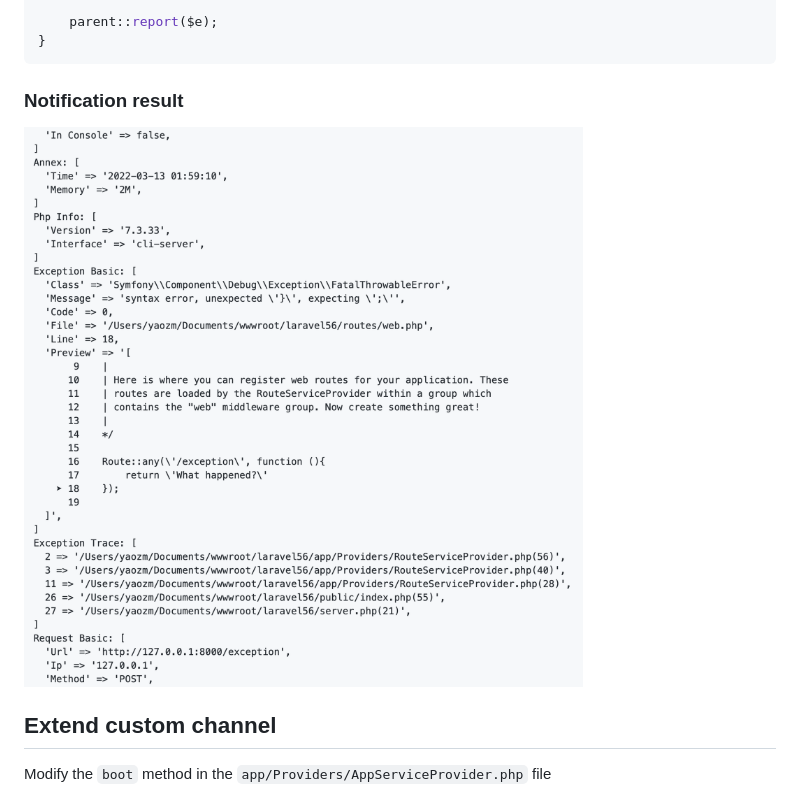
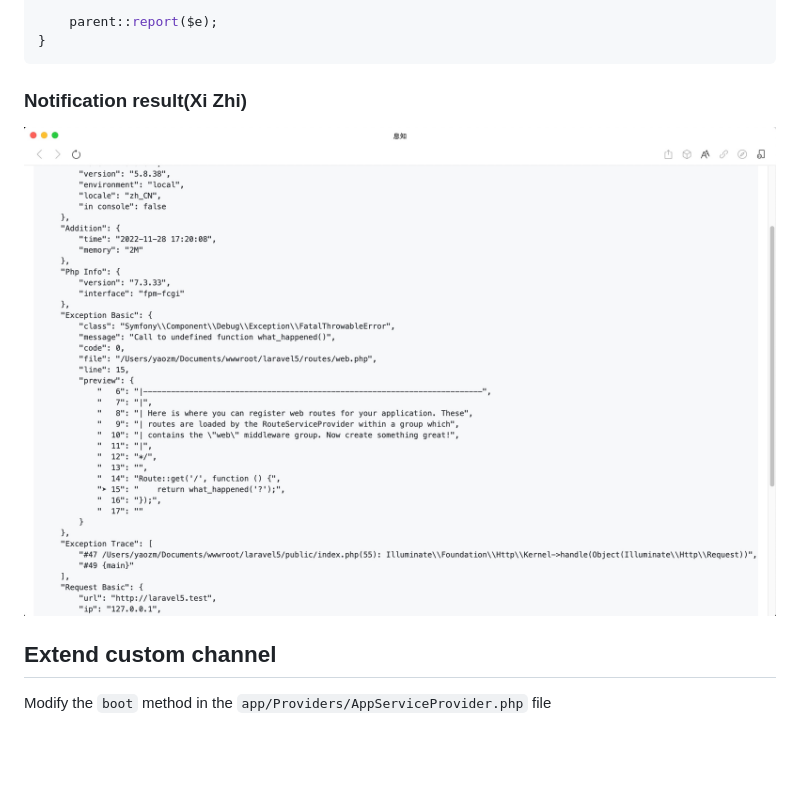
Before and after one commit to guanguans/laravel-exception-notify, a Markdown page: README-EN.md, the part around one of its changes. GitHub-like rendering; pictures changed too: docs/xiZhi.jpg; blank space fills up the shorter version.

Commit message:
Modify the notification result to json format

````diff
--- a/README-EN.md
+++ b/README-EN.md
@@ -98,7 +98,7 @@ public function report(Exception $e)
 }
 ```
 
-### Notification result
+### Notification result(Xi Zhi)
 
 ![xiZhi](docs/xiZhi.jpg)
 
````
Also changed, not shown: other parts of README-EN.md (+3 -3 lines), README.md (+4 -4 lines), 3 other files.
